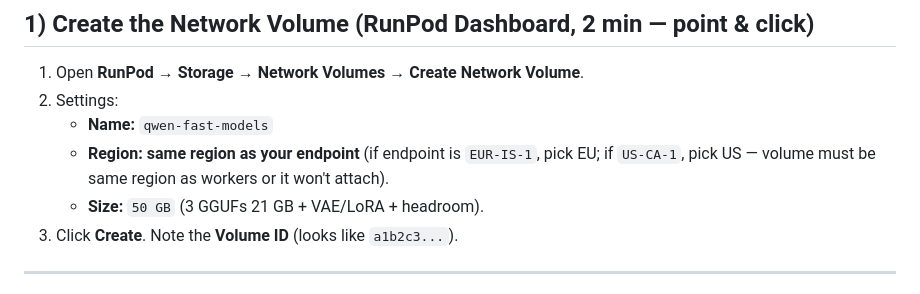
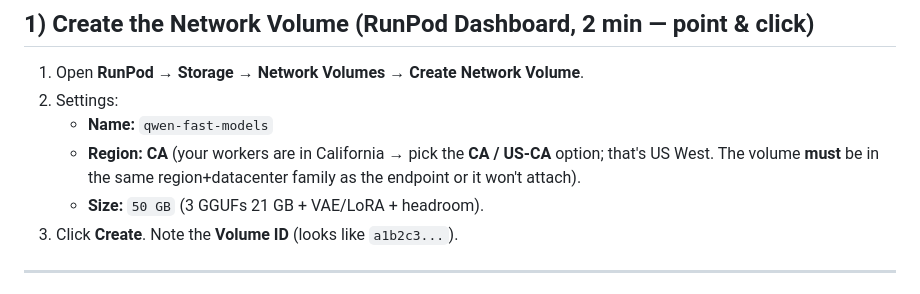
Before and after one commit to Alfa-jim/darkcoal-qwen-fast, a Markdown page: PLAN.md, the part around the change. Drawn GitHub-style.

Commit message:
docs: CA is California — set network volume region to CA/US-CA

```diff
--- a/PLAN.md
+++ b/PLAN.md
@@ -24,7 +24,7 @@ You asked for a "just copy-paste / just push" plan. This is it. Two separate tas
 1. Open **RunPod → Storage → Network Volumes → Create Network Volume**.
 2. Settings:
    - **Name:** `qwen-fast-models`
-   - **Region:** **same region as your endpoint** (if endpoint is `EUR-IS-1`, pick EU; if `US-CA-1`, pick US — volume must be same region as workers or it won't attach).
+   - **Region:** **CA** (your workers are in California → pick the **CA / US-CA** option; that's US West. The volume **must** be in the same region+datacenter family as the endpoint or it won't attach).
    - **Size:** `50 GB` (3 GGUFs 21 GB + VAE/LoRA + headroom).
 3. Click **Create**. Note the **Volume ID** (looks like `a1b2c3...`).
 
```
